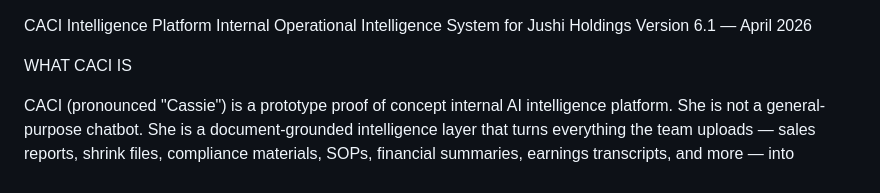
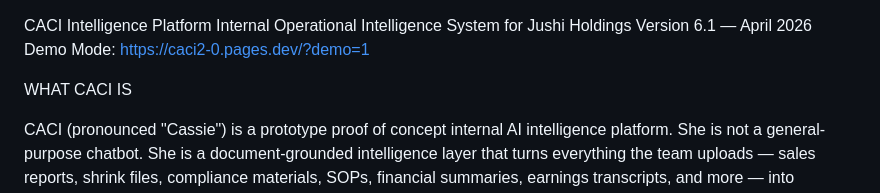
Before and after one commit to timkosuge/CACI2.0, a Markdown page: README.md, the part around the change. Rendered like a GitHub page.

```diff
--- a/README.md
+++ b/README.md
@@ -1,7 +1,7 @@
 CACI Intelligence Platform
 Internal Operational Intelligence System for Jushi Holdings
 Version 6.1 — April 2026
-
+Demo Mode: https://caci2-0.pages.dev/?demo=1
 
 WHAT CACI IS
 
```
